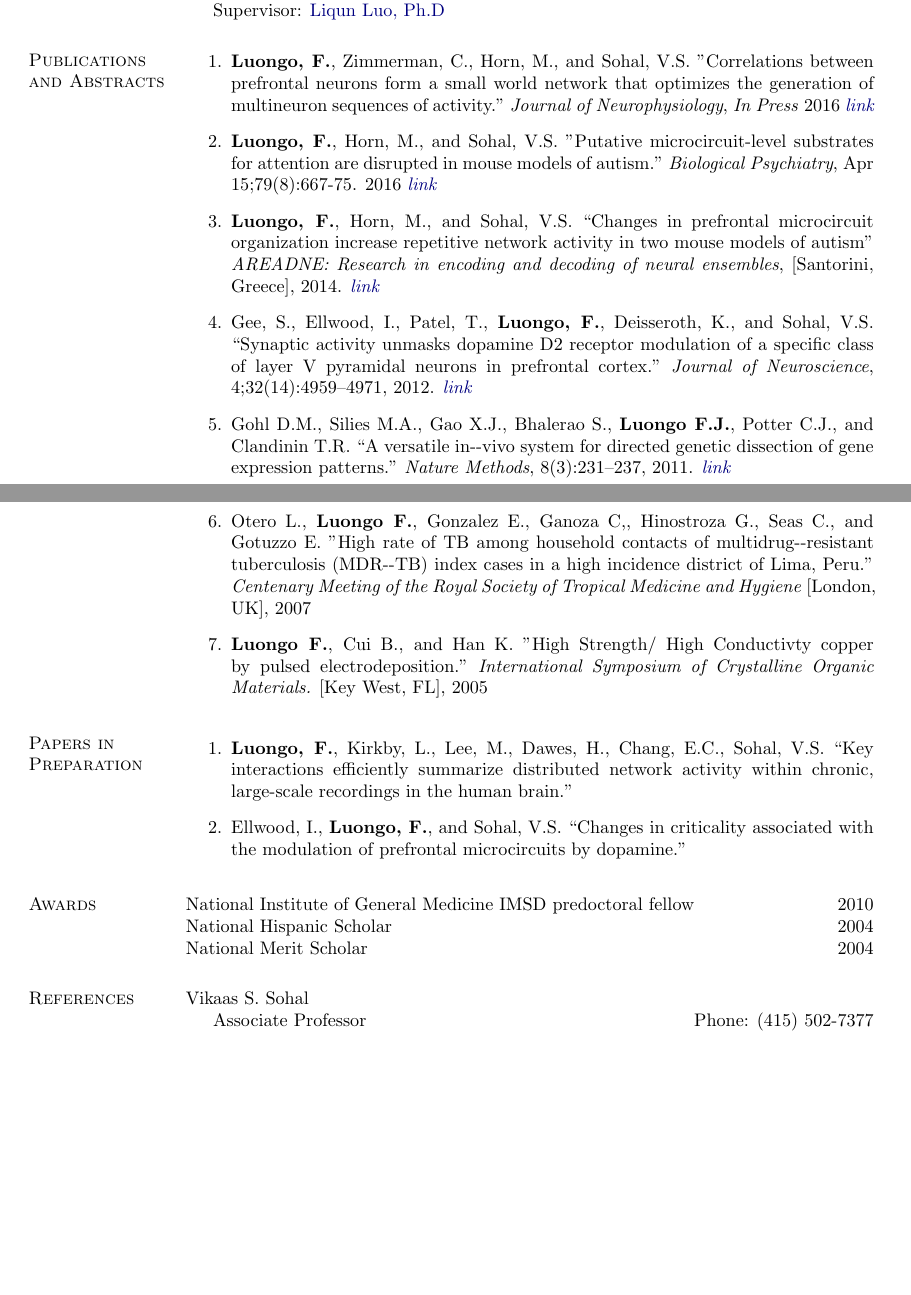
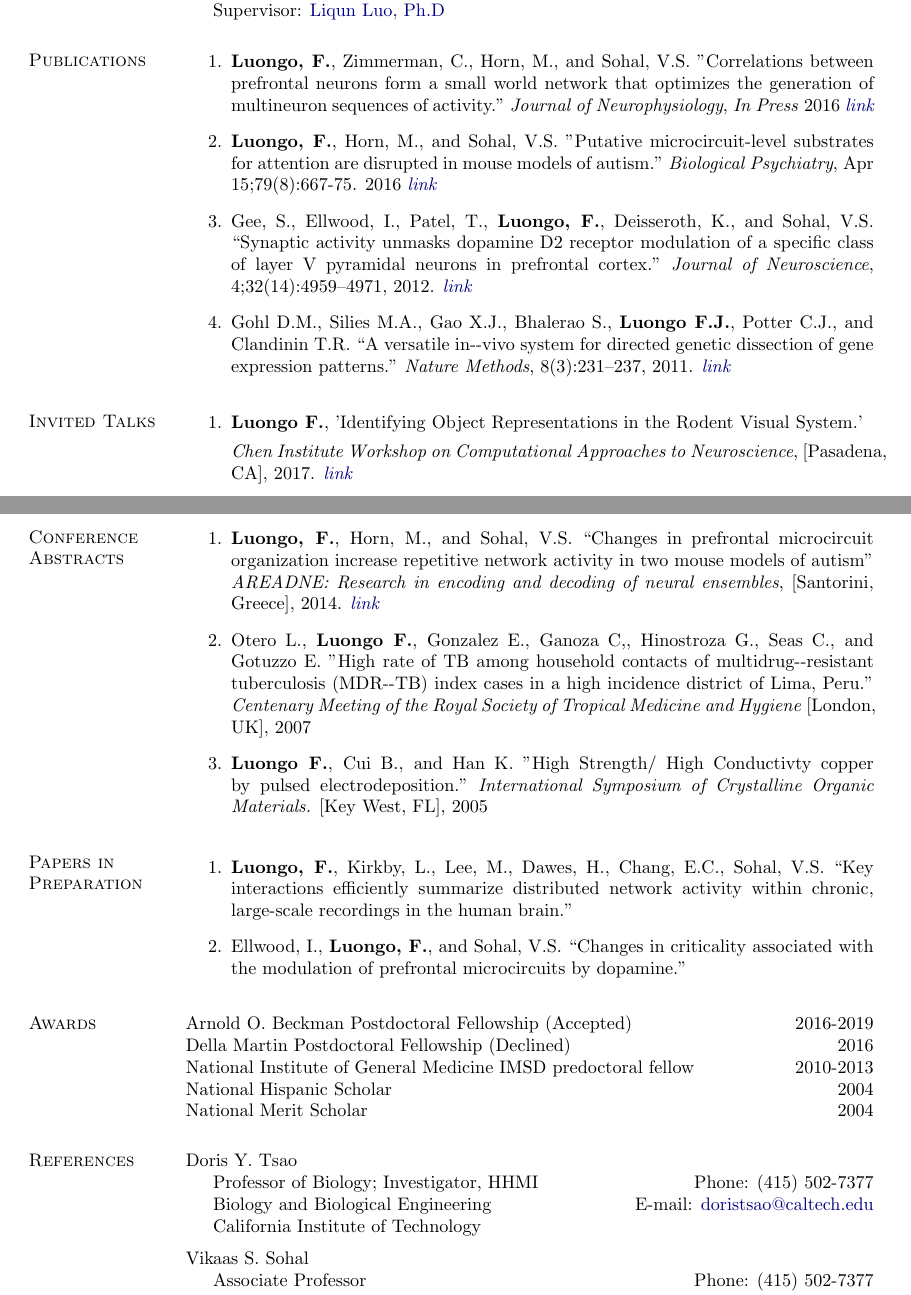
Before and after one commit to fluongo/academicCV, a LaTeX CV (academic_CV.tex): two parts of pages 1 and 2 of 2, joined at a grey line, cut so that both start at the same text, the shorter picture padded with empty space. Compiled offline with pdfLaTeX.

Commit message:
added doris ref, talks, reformatted

```diff
--- a/academic_CV.tex
+++ b/academic_CV.tex
@@ -306,7 +306,7 @@ neural computation, cortical microcircuits, neural networks, network analysis, c
         Supervisor: \href{http://web.stanford.edu/group/luolab/}{Liqun Luo, Ph.D}
 \end{innerlist}
 
-\section{Publications and Abstracts}
+\section{Publications}
 \vspace{-.1275in}
 \begin{bibsection}
 
@@ -314,14 +314,30 @@ neural computation, cortical microcircuits, neural networks, network analysis, c
 
 	\item {\bf Luongo, F.}, Horn, M., and Sohal, V.S. "Putative microcircuit-level substrates for attention are disrupted in mouse models of autism." \emph{Biological Psychiatry}, Apr 15;79(8):667-75. 2016 \href{http://www.sciencedirect.com/science/article/pii/S0006322315003522}{\em link}
 
-    \item {\bf Luongo, F.}, Horn, M., and Sohal, V.S.  ``Changes in prefrontal microcircuit organization increase repetitive network activity in two mouse models of autism"
-    \emph{AREADNE: Research in encoding and decoding of neural ensembles}, [Santorini, Greece], 2014. \href{http://areadne.org/2014/hatsopoulos-pezaris-2014-areadne.pdf}{\em link}
-
     \item Gee, S., Ellwood, I., Patel, T., {\bf Luongo, F.}, Deisseroth, K., and Sohal, V.S.  ``Synaptic activity unmasks dopamine D2 receptor modulation of a specific class of layer V pyramidal neurons in prefrontal cortex."
     \emph{Journal of Neuroscience}, 4;32(14):4959--4971, 2012. \href{http://www.ncbi.nlm.nih.gov/pubmed/22492051}{\em link}
 
     \item Gohl D.M., Silies M.A., Gao X.J., Bhalerao S., {\bf Luongo F.J.}, Potter C.J., and Clandinin T.R. ``A versatile in-­‐vivo system for directed genetic dissection of gene expression patterns."
     \emph{Nature Methods}, 8(3):231--237, 2011. \href{http://www.ncbi.nlm.nih.gov/pubmed/21473015}{\em link}
+
+\end{bibsection}
+
+\section{Invited Talks}
+\vspace{-.1275in}
+\begin{bibsection}
+
+	\item {\bf Luongo F.}, 'Identifying Object Representations in the Rodent Visual System.'
+
+	\emph{Chen Institute Workshop on Computational Approaches to Neuroscience}, [Pasadena, CA], 2017. \href{https://neuroscience.caltech.edu/computation_workshop}{\em link}
+\end{bibsection}
+
+\section{Conference Abstracts}
+\vspace{-.1275in}
+\begin{bibsection}
+
+
+	\item {\bf Luongo, F.}, Horn, M., and Sohal, V.S.  ``Changes in prefrontal microcircuit organization increase repetitive network activity in two mouse models of autism"
+	\emph{AREADNE: Research in encoding and decoding of neural ensembles}, [Santorini, Greece], 2014. \href{http://areadne.org/2014/hatsopoulos-pezaris-2014-areadne.pdf}{\em link}
 
 	\item Otero L., {\bf Luongo F.}, Gonzalez E., Ganoza C,, Hinostroza G., Seas C., and Gotuzzo E. "High rate of TB among household contacts of multidrug-­‐resistant tuberculosis (MDR-­‐TB) index cases in a high incidence district of Lima, Peru."
 	\emph{Centenary Meeting of the Royal Society of Tropical Medicine and Hygiene}  [London, UK], 2007
@@ -342,13 +357,24 @@ neural computation, cortical microcircuits, neural networks, network analysis, c
 \end{bibsection}
 
 \section{Awards}
-National Institute of General Medicine IMSD predoctoral fellow \hfill 2010\\
+Arnold O. Beckman Postdoctoral Fellowship (Accepted) \hfill 2016-2019\\
+Della Martin Postdoctoral Fellowship (Declined) \hfill 2016\\
+National Institute of General Medicine IMSD predoctoral fellow \hfill 2010-2013\\
 National Hispanic Scholar \hfill 2004\\
 National Merit Scholar \hfill 2004
 
 
+\section{References}
 
-\section{References}
+Doris Y. Tsao
+\begin{innerlist}
+
+	\item[] Professor of Biology; Investigator, HHMI  \hfill {Phone: (415) 502-7377}
+	\\ Biology and Biological Engineering \hfill{E-mail: \email{ doristsao@caltech.edu}}\\
+	California Institute of Technology
+\end{innerlist}
+
+\halfblankline
 
 Vikaas S. Sohal
 \begin{innerlist}
```
Also changed, not shown: academic_CV.pdf, academic_CV.tex (1 more changed lines).
